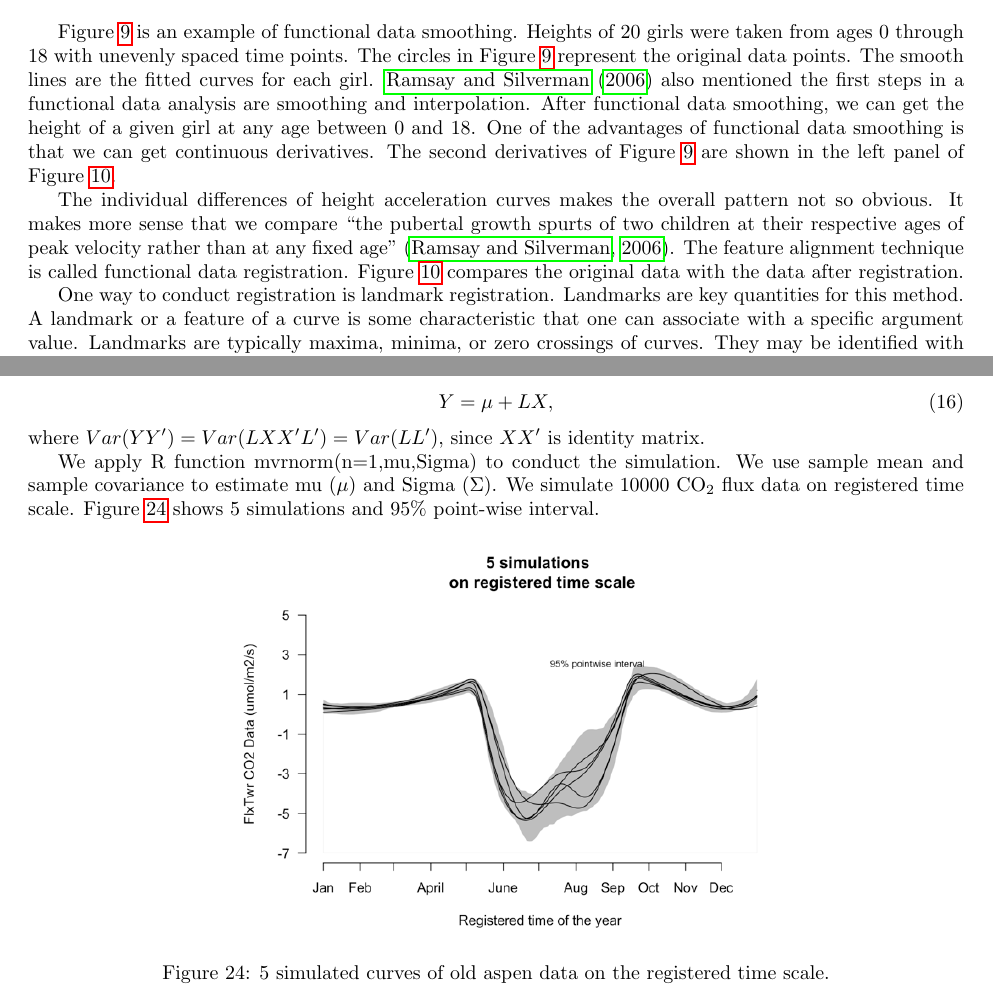
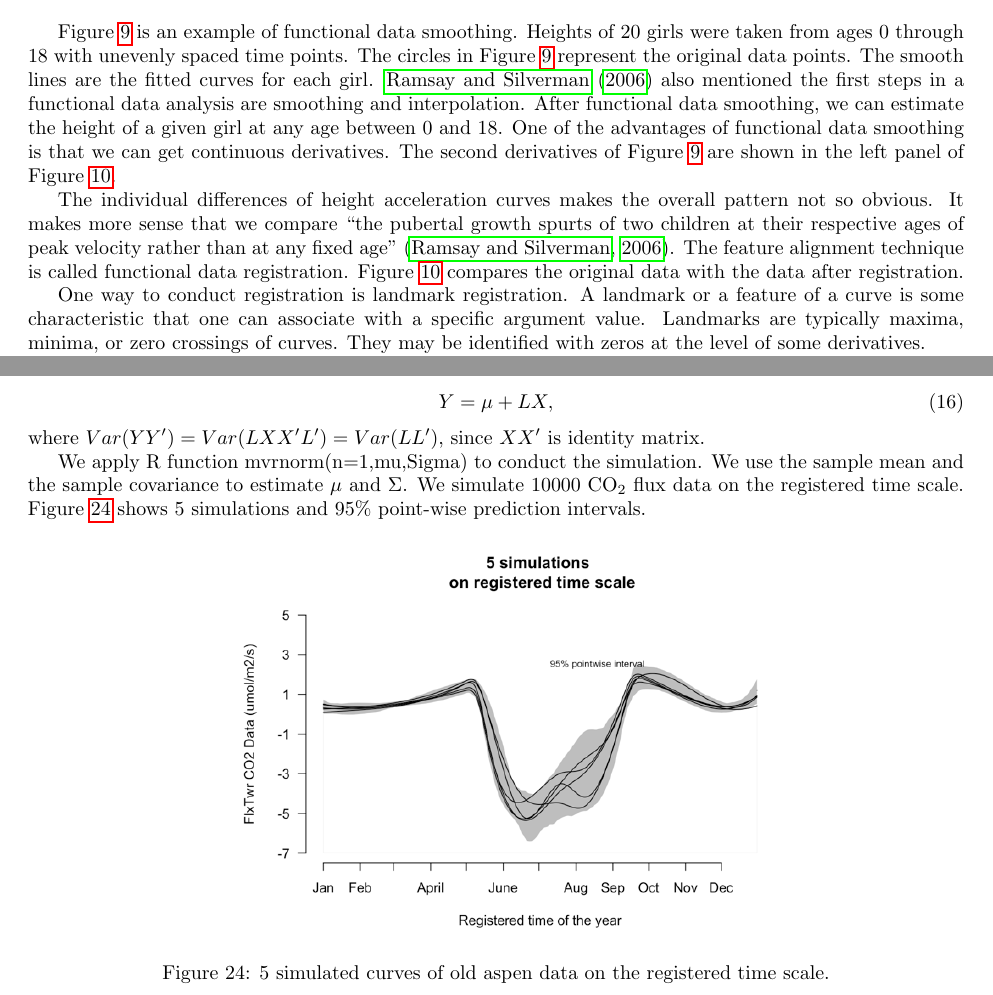
Before and after one commit to qiaoqiaohe/Article, a LaTeX document (Article.tex): two parts of pages 9 and 19 of 33, joined at a grey line, cut so that both start at the same text. Compiled offline with pdfLaTeX.

Commit message:
Changed the typos

```diff
--- a/Article.tex
+++ b/Article.tex
@@ -359,7 +359,7 @@ Medical research including shape analysis and gene information extraction.
 
 Figure \ref{Fig:fdasmooth} is an example of functional data smoothing. Heights of 20 girls were taken from ages 0 through 18 with unevenly spaced time points. The circles in Figure \ref{Fig:fdasmooth} represent the original data points. The smooth lines are the fitted curves for each girl.
 \citet{ramsay2006functional} also mentioned the first steps in a functional data analysis are smoothing and interpolation.
-After functional data smoothing, we can get the height of a given girl at any age between 0 and 18. One of the advantages of functional data smoothing is that we can get continuous derivatives. The second derivatives of Figure \ref{Fig:fdasmooth} are shown in the left panel of Figure \ref{Fig:fdaregi}.
+After functional data smoothing, we can estimate the height of a given girl at any age between 0 and 18. One of the advantages of functional data smoothing is that we can get continuous derivatives. The second derivatives of Figure \ref{Fig:fdasmooth} are shown in the left panel of Figure \ref{Fig:fdaregi}.
 
 The individual differences of height acceleration curves makes the overall pattern not so obvious. It makes more sense that we compare ``the pubertal growth spurts of two children at their respective ages of peak velocity rather than at any fixed age'' \citep{ramsay2006functional}. The feature alignment technique is called functional data registration. Figure \ref{Fig:fdaregi} compares the original data with the data after registration.
 
@@ -370,7 +370,7 @@ The individual differences of height acceleration curves makes the overall patte
 \label{Fig:fdaregi}
 \end{figure}
 
-One way to conduct registration is landmark registration. Landmarks are key quantities for this method.
+One way to conduct registration is landmark registration.
 A landmark or a feature of a curve is some characteristic that one can associate with a specific argument value. Landmarks are typically maxima, minima, or zero crossings of curves.
 They may be identified with zeros at the level of some derivatives.
 
@@ -786,8 +786,8 @@ Y = \mu + LX,
 \end{equation}
 where $Var(YY')= Var(LXX'L') = Var(LL')$, since $XX'$ is identity matrix.
 
-We apply R function mvrnorm(n$=$1,mu,Sigma) to conduct the simulation. We use sample mean and sample covariance to estimate mu ($\mu$) and Sigma ($\Sigma$).
-We simulate 10000 CO$_2$ flux data on registered time scale. Figure \ref{Fig:regiSimi} shows 5 simulations and 95\% point-wise interval.
+We apply R function mvrnorm(n$=$1,mu,Sigma) to conduct the simulation. We use the sample mean and the sample covariance to estimate $\mu$ and $\Sigma$.
+We simulate 10000 CO$_2$ flux data on the registered time scale. Figure \ref{Fig:regiSimi} shows 5 simulations and 95\% point-wise prediction intervals.
 
 
 \begin{figure}[!ht]
```
Also changed, not shown: figure/unnamed-chunk-13-1.pdf, figure/unnamed-chunk-14-1.pdf, Article.tex (10 more changed lines), 6 other files.
